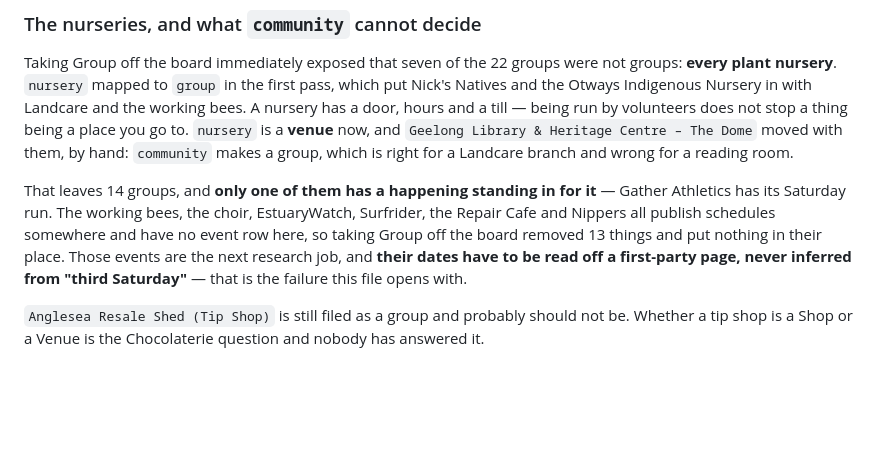
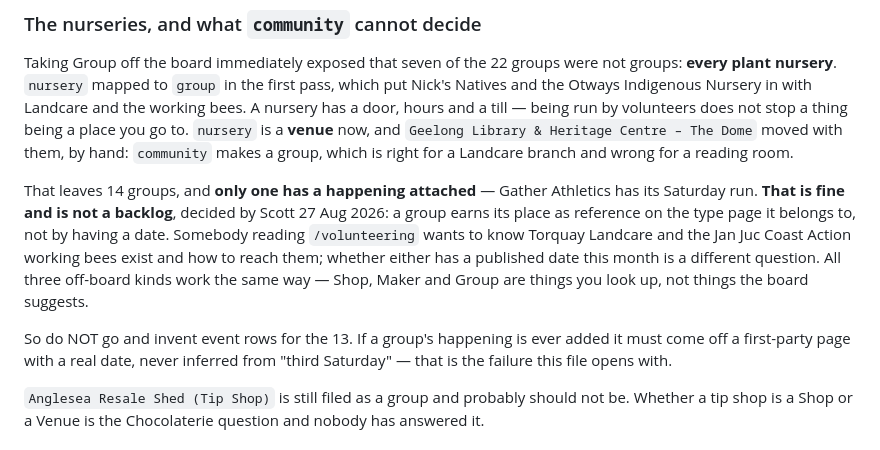
Before and after one commit to Scott-Designed/whattodo, a Markdown page: CLAUDE.md, the part around the change. GitHub-like rendering; blank space fills up the shorter version.

Commit message:
A group without a date is not a gap — it is reference on its type page
Scott's call. The note said the 13 dateless groups were the next research
job; they are not. A group earns its place on /volunteering by existing and
being reachable, the same way a shop earns its place on /surfing. All three
off-board kinds are things you look up rather than things the board
suggests.

Left in as a warning against a future session helpfully inventing dates.

Co-Authored-By: Claude Opus 5 <noreply@anthropic.com>

```diff
--- a/CLAUDE.md
+++ b/CLAUDE.md
@@ -250,13 +250,18 @@ run by volunteers does not stop a thing being a place you go to. `nursery` is a
 them, by hand: `community` makes a group, which is right for a Landcare branch
 and wrong for a reading room.
 
-That leaves 14 groups, and **only one of them has a happening standing in for
-it** — Gather Athletics has its Saturday run. The working bees, the choir,
-EstuaryWatch, Surfrider, the Repair Cafe and Nippers all publish schedules
-somewhere and have no event row here, so taking Group off the board removed 13
-things and put nothing in their place. Those events are the next research job,
-and **their dates have to be read off a first-party page, never inferred from
-"third Saturday"** — that is the failure this file opens with.
+That leaves 14 groups, and **only one has a happening attached** — Gather
+Athletics has its Saturday run. **That is fine and is not a backlog**, decided
+by Scott 27 Aug 2026: a group earns its place as reference on the type page it
+belongs to, not by having a date. Somebody reading `/volunteering` wants to know
+Torquay Landcare and the Jan Juc Coast Action working bees exist and how to
+reach them; whether either has a published date this month is a different
+question. All three off-board kinds work the same way — Shop, Maker and Group
+are things you look up, not things the board suggests.
+
+So do NOT go and invent event rows for the 13. If a group's happening is ever
+added it must come off a first-party page with a real date, never inferred from
+"third Saturday" — that is the failure this file opens with.
 
 `Anglesea Resale Shed (Tip Shop)` is still filed as a group and probably should
 not be. Whether a tip shop is a Shop or a Venue is the Chocolaterie question and
```
